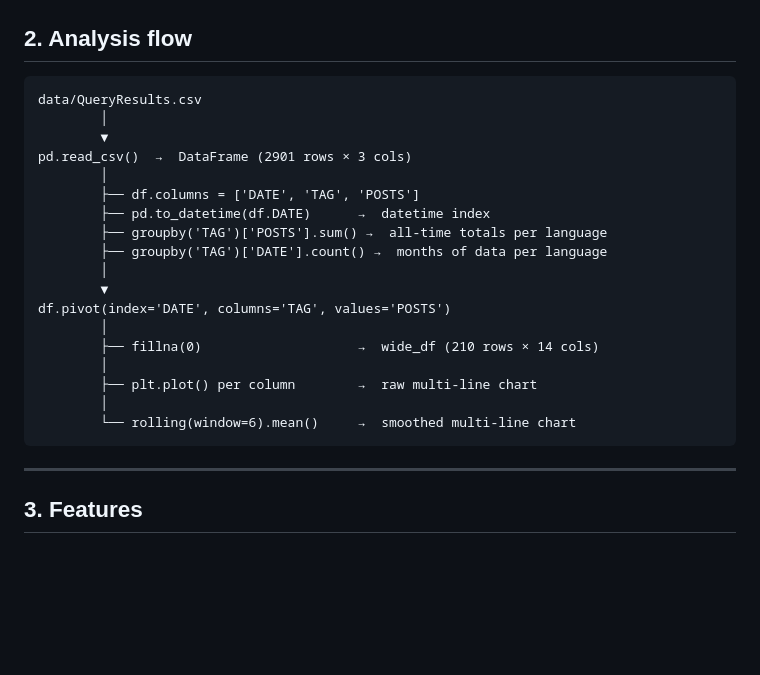
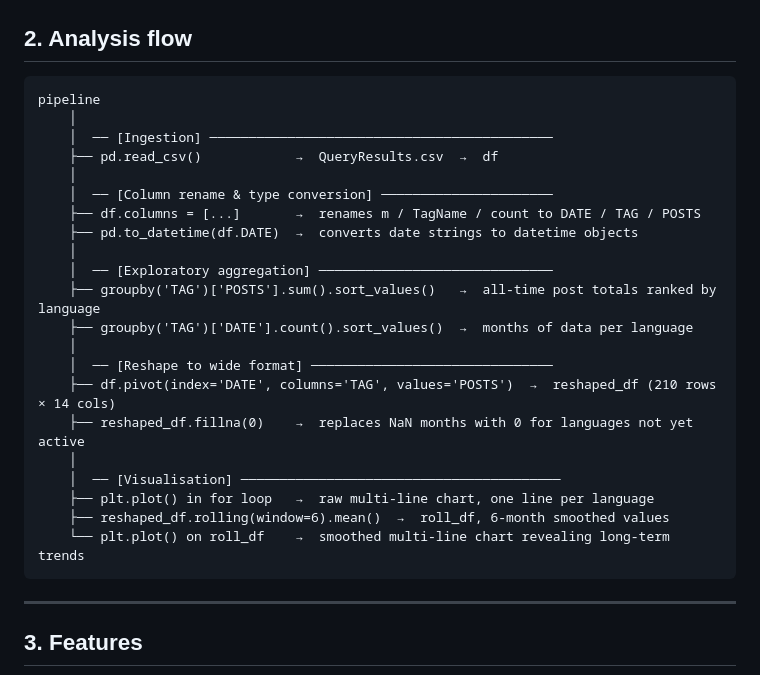
Before and after one commit to xavier-oc-programming/programming-language-trends-analysis, a Markdown page: README.md, the part around the change. GitHub-like rendering; blank space fills up the shorter version.

Commit message:
docs: rewrite analysis flow as labelled pipeline tree

````diff
--- a/README.md
+++ b/README.md
@@ -40,24 +40,27 @@ Open `practice/A_01_Programming_Languages_Analysis.ipynb` first to follow the fu
 ## 2. Analysis flow
 
 ```
-data/QueryResults.csv
-        │
-        ▼
-pd.read_csv()  →  DataFrame (2901 rows × 3 cols)
-        │
-        ├── df.columns = ['DATE', 'TAG', 'POSTS']
-        ├── pd.to_datetime(df.DATE)      →  datetime index
-        ├── groupby('TAG')['POSTS'].sum() →  all-time totals per language
-        ├── groupby('TAG')['DATE'].count() →  months of data per language
-        │
-        ▼
-df.pivot(index='DATE', columns='TAG', values='POSTS')
-        │
-        ├── fillna(0)                    →  wide_df (210 rows × 14 cols)
-        │
-        ├── plt.plot() per column        →  raw multi-line chart
-        │
-        └── rolling(window=6).mean()     →  smoothed multi-line chart
+pipeline
+    │
+    │  ── [Ingestion] ────────────────────────────────────────────
+    ├── pd.read_csv()            →  QueryResults.csv  →  df
+    │
+    │  ── [Column rename & type conversion] ──────────────────────
+    ├── df.columns = [...]       →  renames m / TagName / count to DATE / TAG / POSTS
+    ├── pd.to_datetime(df.DATE)  →  converts date strings to datetime objects
+    │
+    │  ── [Exploratory aggregation] ──────────────────────────────
+    ├── groupby('TAG')['POSTS'].sum().sort_values()   →  all-time post totals ranked by language
+    ├── groupby('TAG')['DATE'].count().sort_values()  →  months of data per language
+    │
+    │  ── [Reshape to wide format] ───────────────────────────────
+    ├── df.pivot(index='DATE', columns='TAG', values='POSTS')  →  reshaped_df (210 rows × 14 cols)
+    ├── reshaped_df.fillna(0)    →  replaces NaN months with 0 for languages not yet active
+    │
+    │  ── [Visualisation] ─────────────────────────────────────────
+    ├── plt.plot() in for loop   →  raw multi-line chart, one line per language
+    ├── reshaped_df.rolling(window=6).mean()  →  roll_df, 6-month smoothed values
+    └── plt.plot() on roll_df    →  smoothed multi-line chart revealing long-term trends
 ```
 
 ---
````
